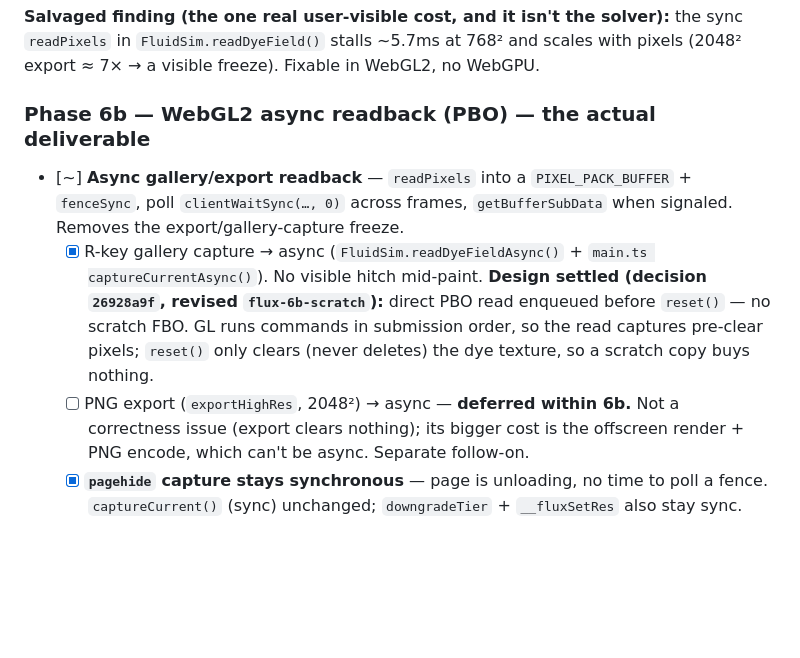
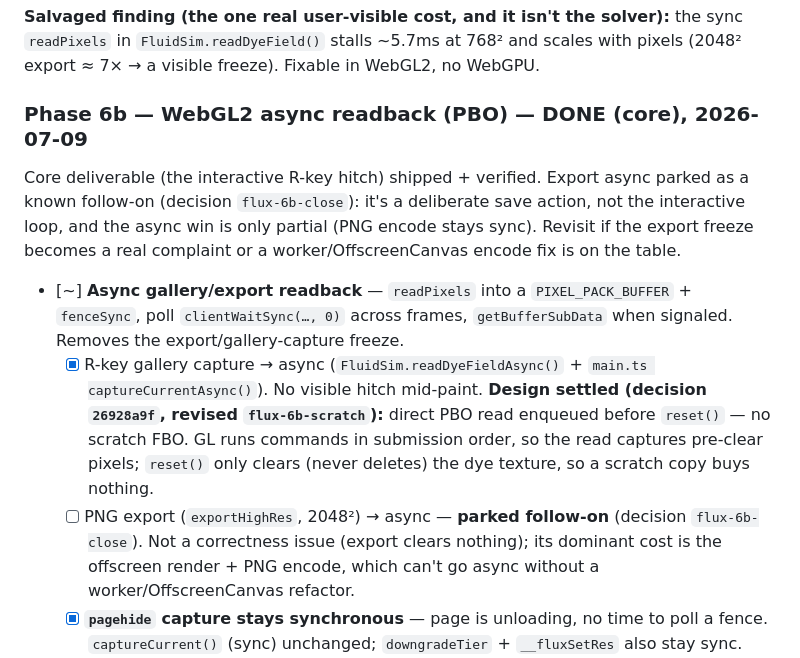
Before and after one commit to cs-keni/flux, a Markdown page: PHASES.md, the part around the change. Rendered like a GitHub page; blank space fills up the shorter version.

Commit message:
docs(Phase6b): close 6b at R-key readback, park export async

```diff
--- a/PHASES.md
+++ b/PHASES.md
@@ -227,11 +227,13 @@ available, or a compute-heavy feature changes the calculus.
 the sync `readPixels` in `FluidSim.readDyeField()` stalls ~5.7ms at 768² and scales
 with pixels (2048² export ≈ 7× → a visible freeze). Fixable in WebGL2, no WebGPU.
 
-### Phase 6b — WebGL2 async readback (PBO) — the actual deliverable
+### Phase 6b — WebGL2 async readback (PBO) — **DONE (core), 2026-07-09**
+
+Core deliverable (the interactive R-key hitch) shipped + verified. Export async parked as a known follow-on (decision `flux-6b-close`): it's a deliberate save action, not the interactive loop, and the async win is only partial (PNG encode stays sync). Revisit if the export freeze becomes a real complaint or a worker/OffscreenCanvas encode fix is on the table.
 
 - [~] **Async gallery/export readback** — `readPixels` into a `PIXEL_PACK_BUFFER` + `fenceSync`, poll `clientWaitSync(…, 0)` across frames, `getBufferSubData` when signaled. Removes the export/gallery-capture freeze.
   - [x] R-key gallery capture → async (`FluidSim.readDyeFieldAsync()` + `main.ts captureCurrentAsync()`). No visible hitch mid-paint. **Design settled (decision `26928a9f`, revised `flux-6b-scratch`):** direct PBO read enqueued before `reset()` — no scratch FBO. GL runs commands in submission order, so the read captures pre-clear pixels; `reset()` only clears (never deletes) the dye texture, so a scratch copy buys nothing.
-  - [ ] PNG export (`exportHighRes`, 2048²) → async — **deferred within 6b.** Not a correctness issue (export clears nothing); its bigger cost is the offscreen render + PNG encode, which can't be async. Separate follow-on.
+  - [ ] PNG export (`exportHighRes`, 2048²) → async — **parked follow-on** (decision `flux-6b-close`). Not a correctness issue (export clears nothing); its dominant cost is the offscreen render + PNG encode, which can't go async without a worker/OffscreenCanvas refactor.
   - [x] **`pagehide` capture stays synchronous** — page is unloading, no time to poll a fence. `captureCurrent()` (sync) unchanged; `downgradeTier` + `__fluxSetRes` also stay sync.
   - [x] Verify the fix — R-key capture confirmed hitch-free on the live deploy + native Chrome (2026-07-09).
   - [x] Remove spike instrumentation — cut `__fluxSetRes`, `suppressAutoDowngrade`, and the `readback` CPU sampler (all tied to the now-closed WebGPU go/no-go). **Kept `GpuProfiler` + per-pass hooks + `__fluxProfile`** as a standing DEV tool (decision `flux-6b-profiler-keep`): tree-shaken from prod, null-guarded, useful for future perf work.
```
Also changed, not shown: docs/CURRENT_TASK.md (+5 -3 lines).
